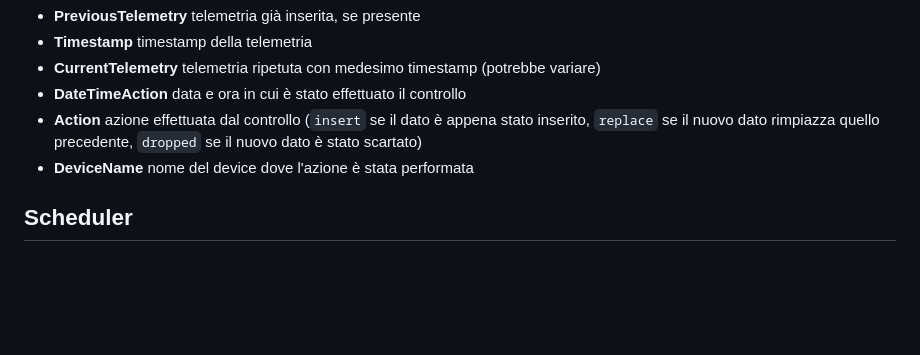
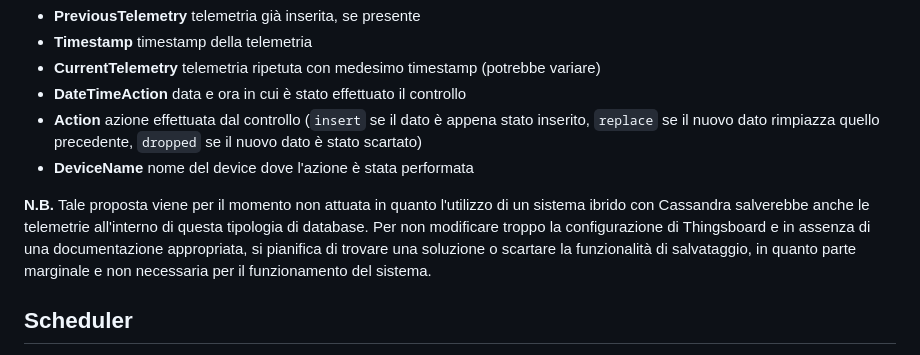
Before and after one commit to obbego/SmartBeeHive, a Markdown page: Relazioni/LoRa/analisi-tecnica.md, the part around the change. Rendered like a GitHub page; blank space fills up the shorter version.

Commit message:
update technical analysis

```diff
--- a/Relazioni/LoRa/analisi-tecnica.md
+++ b/Relazioni/LoRa/analisi-tecnica.md
@@ -108,6 +108,8 @@ Nello specifico la tabella si chiamerà `log-telemetries-action` e conterrà:
 - **Action** azione effettuata dal controllo (`insert` se il dato è appena stato inserito, `replace` se il nuovo dato rimpiazza quello precedente, `dropped` se il nuovo dato è stato scartato)
 - **DeviceName** nome del device dove l'azione è stata performata
 
+**N.B.** Tale proposta viene per il momento non attuata in quanto l'utilizzo di un sistema ibrido con Cassandra salverebbe anche le telemetrie all'interno di questa tipologia di database. Per non modificare troppo la configurazione di Thingsboard e in assenza di una documentazione appropriata, si pianifica di trovare una soluzione o scartare la funzionalità di salvataggio, in quanto parte marginale e non necessaria per il funzionamento del sistema.
+
 ## Scheduler
 Dal momento che la versione di ThingsBoard utilizzata non consente di eseguire controlli periodici indipendentemente dai dati inseriti, occorre attivare uno scheduler che invii ad orari prestabiliti richieste RPC per attivare i suddetti controlli.
 
```
